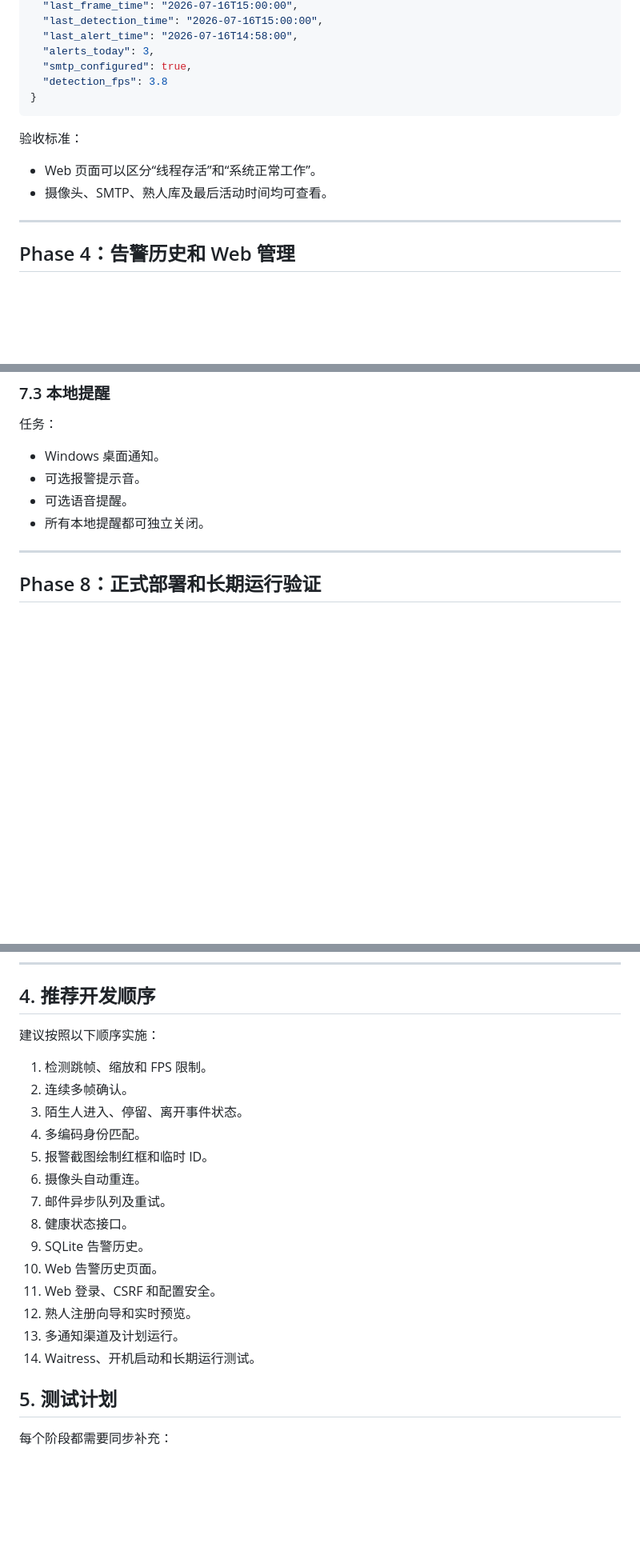
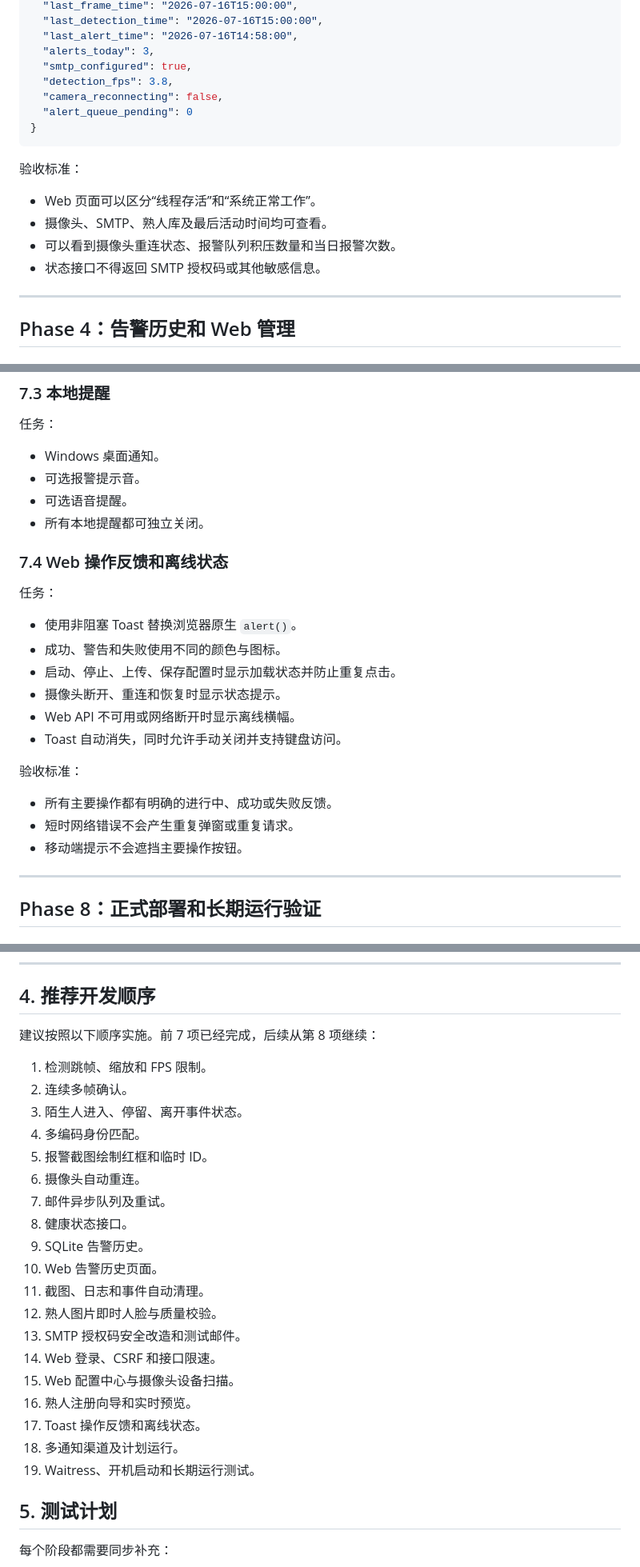
Before and after one commit to winds-Q/stranger_detection, a Markdown page: plandev.md, 3 parts joined by grey strips. Shown at 80% size. Rendered like a GitHub page; blank space fills up the shorter version.

````diff
--- a/plandev.md
+++ b/plandev.md
@@ -252,7 +266,9 @@ camera:
   "last_alert_time": "2026-07-16T14:58:00",
   "alerts_today": 3,
   "smtp_configured": true,
-  "detection_fps": 3.8
+  "detection_fps": 3.8,
+  "camera_reconnecting": false,
+  "alert_queue_pending": 0
 }
 ```
 
@@ -260,6 +276,8 @@ camera:
 
 - Web 页面可以区分“线程存活”和“系统正常工作”。
 - 摄像头、SMTP、熟人库及最后活动时间均可查看。
+- 可以看到摄像头重连状态、报警队列积压数量和当日报警次数。
+- 状态接口不得返回 SMTP 授权码或其他敏感信息。
 
 ---
 
@@ -493,6 +579,23 @@ quiet_hours:
 - 可选语音提醒。
 - 所有本地提醒都可独立关闭。
 
+### 7.4 Web 操作反馈和离线状态
+
+任务：
+
+- 使用非阻塞 Toast 替换浏览器原生 `alert()`。
+- 成功、警告和失败使用不同的颜色与图标。
+- 启动、停止、上传、保存配置时显示加载状态并防止重复点击。
+- 摄像头断开、重连和恢复时显示状态提示。
+- Web API 不可用或网络断开时显示离线横幅。
+- Toast 自动消失，同时允许手动关闭并支持键盘访问。
+
+验收标准：
+
+- 所有主要操作都有明确的进行中、成功或失败反馈。
+- 短时网络错误不会产生重复弹窗或重复请求。
+- 移动端提示不会遮挡主要操作按钮。
+
 ---
 
 ## Phase 8：正式部署和长期运行验证
@@ -552,7 +655,7 @@ quiet_hours:
 
 ## 4. 推荐开发顺序
 
-建议按照以下顺序实施：
+建议按照以下顺序实施。前 7 项已经完成，后续从第 8 项继续：
 
 1. 检测跳帧、缩放和 FPS 限制。
 2. 连续多帧确认。
@@ -564,10 +667,15 @@ quiet_hours:
 8. 健康状态接口。
 9. SQLite 告警历史。
 10. Web 告警历史页面。
-11. Web 登录、CSRF 和配置安全。
-12. 熟人注册向导和实时预览。
-13. 多通知渠道及计划运行。
-14. Waitress、开机启动和长期运行测试。
+11. 截图、日志和事件自动清理。
+12. 熟人图片即时人脸与质量校验。
+13. SMTP 授权码安全改造和测试邮件。
+14. Web 登录、CSRF 和接口限速。
+15. Web 配置中心与摄像头设备扫描。
+16. 熟人注册向导和实时预览。
+17. Toast 操作反馈和离线状态。
+18. 多通知渠道及计划运行。
+19. Waitress、开机启动和长期运行测试。
 
 ## 5. 测试计划
 
````
Also changed, not shown: other parts of plandev.md (+82 -0 lines).
